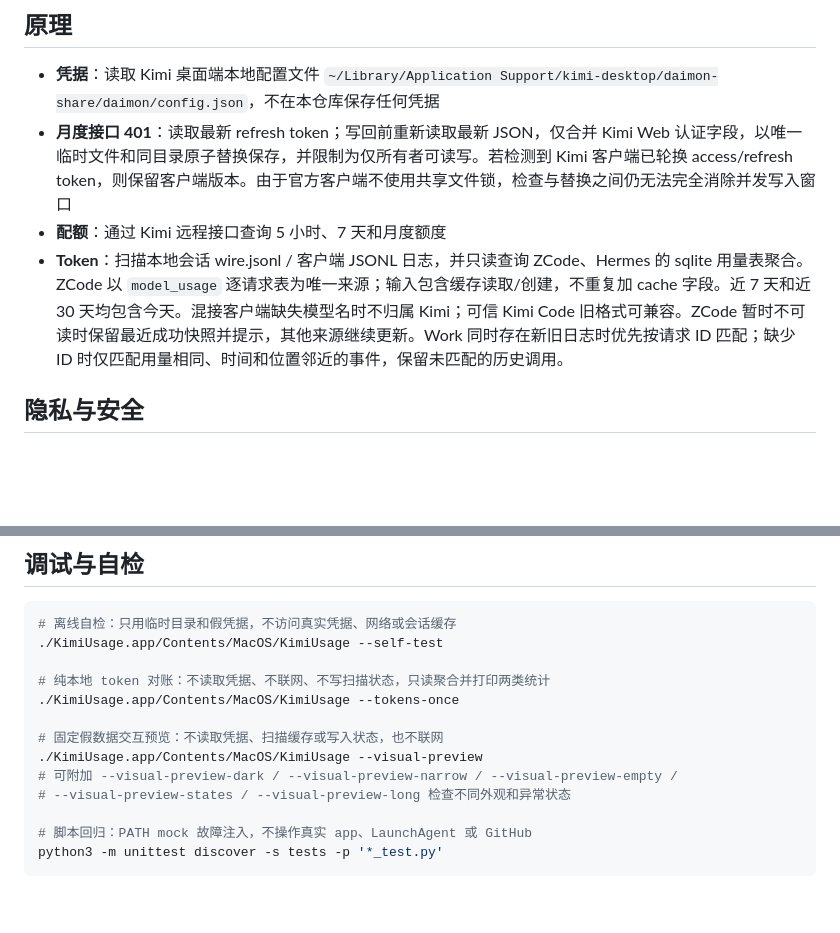
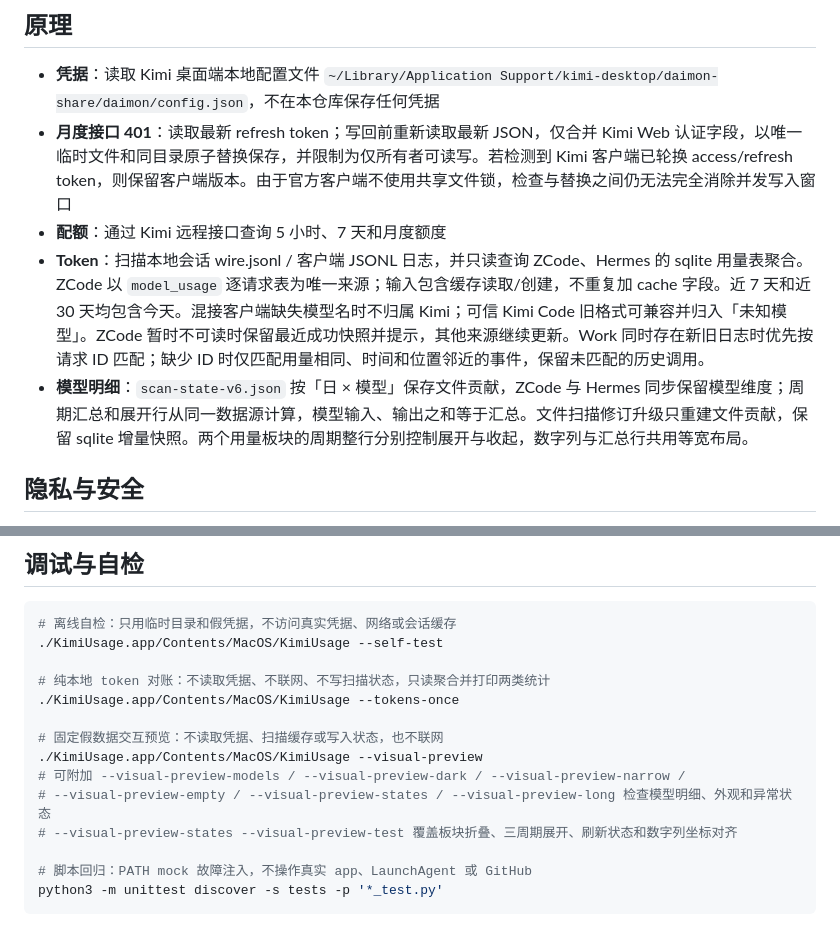
Before and after one commit to JUNX7764/kimi-usage-menubar, a Markdown page: docs/DEVELOPMENT.md, 2 parts joined by grey strips. Rendered like a GitHub page; blank space fills up the shorter version.

```diff
--- a/docs/DEVELOPMENT.md
+++ b/docs/DEVELOPMENT.md
@@ -13,7 +13,8 @@
 - **凭据**：读取 Kimi 桌面端本地配置文件 `~/Library/Application Support/kimi-desktop/daimon-share/daimon/config.json`，不在本仓库保存任何凭据
 - **月度接口 401**：读取最新 refresh token；写回前重新读取最新 JSON，仅合并 Kimi Web 认证字段，以唯一临时文件和同目录原子替换保存，并限制为仅所有者可读写。若检测到 Kimi 客户端已轮换 access/refresh token，则保留客户端版本。由于官方客户端不使用共享文件锁，检查与替换之间仍无法完全消除并发写入窗口
 - **配额**：通过 Kimi 远程接口查询 5 小时、7 天和月度额度
-- **Token**：扫描本地会话 wire.jsonl / 客户端 JSONL 日志，并只读查询 ZCode、Hermes 的 sqlite 用量表聚合。ZCode 以 `model_usage` 逐请求表为唯一来源；输入包含缓存读取/创建，不重复加 cache 字段。近 7 天和近 30 天均包含今天。混接客户端缺失模型名时不归属 Kimi；可信 Kimi Code 旧格式可兼容。ZCode 暂时不可读时保留最近成功快照并提示，其他来源继续更新。Work 同时存在新旧日志时优先按请求 ID 匹配；缺少 ID 时仅匹配用量相同、时间和位置邻近的事件，保留未匹配的历史调用。
+- **Token**：扫描本地会话 wire.jsonl / 客户端 JSONL 日志，并只读查询 ZCode、Hermes 的 sqlite 用量表聚合。ZCode 以 `model_usage` 逐请求表为唯一来源；输入包含缓存读取/创建，不重复加 cache 字段。近 7 天和近 30 天均包含今天。混接客户端缺失模型名时不归属 Kimi；可信 Kimi Code 旧格式可兼容并归入「未知模型」。ZCode 暂时不可读时保留最近成功快照并提示，其他来源继续更新。Work 同时存在新旧日志时优先按请求 ID 匹配；缺少 ID 时仅匹配用量相同、时间和位置邻近的事件，保留未匹配的历史调用。
+- **模型明细**：`scan-state-v6.json` 按「日 × 模型」保存文件贡献，ZCode 与 Hermes 同步保留模型维度；周期汇总和展开行从同一数据源计算，模型输入、输出之和等于汇总。文件扫描修订升级只重建文件贡献，保留 sqlite 增量快照。两个用量板块的周期整行分别控制展开与收起，数字列与汇总行共用等宽布局。
 
 ## 隐私与安全
 
@@ -33,8 +34,9 @@
 
 # 固定假数据交互预览：不读取凭据、扫描缓存或写入状态，也不联网
 ./KimiUsage.app/Contents/MacOS/KimiUsage --visual-preview
-# 可附加 --visual-preview-dark / --visual-preview-narrow / --visual-preview-empty /
-# --visual-preview-states / --visual-preview-long 检查不同外观和异常状态
+# 可附加 --visual-preview-models / --visual-preview-dark / --visual-preview-narrow /
+# --visual-preview-empty / --visual-preview-states / --visual-preview-long 检查模型明细、外观和异常状态
+# --visual-preview-states --visual-preview-test 覆盖板块折叠、三周期展开、刷新状态和数字列坐标对齐
 
 # 脚本回归：PATH mock 故障注入，不操作真实 app、LaunchAgent 或 GitHub
 python3 -m unittest discover -s tests -p '*_test.py'
```
Also changed, not shown: README.md (+1 -1 lines), docs/images/kimi-usage-model-breakdown.png (added), 1 other file.
